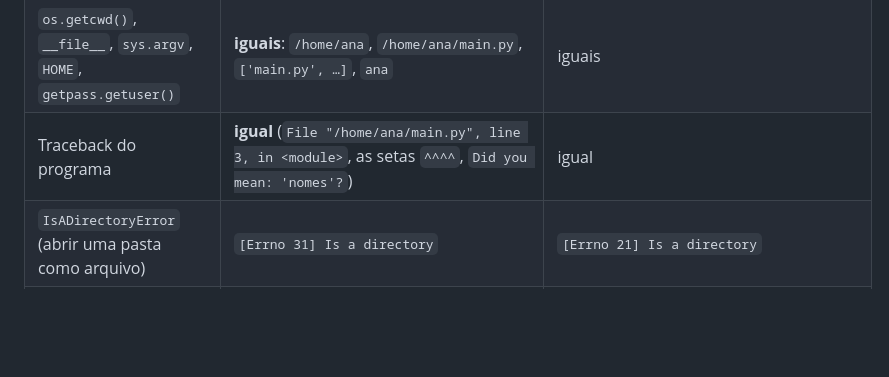
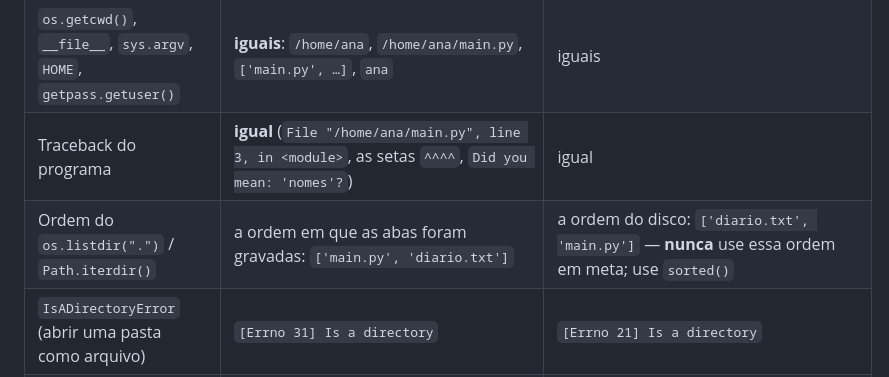
Before and after one commit to Wallysondevs/guia-python, a Markdown page: CONTRIBUINDO.md, the part around the change. Rendered like a GitHub page; blank space fills up the shorter version.

Commit message:
CONTRIBUINDO §4: ordem do listdir editor × lab

```diff
--- a/CONTRIBUINDO.md
+++ b/CONTRIBUINDO.md
@@ -154,6 +154,7 @@ No `.exercise`, `data-answer="a|b"` aceita respostas alternativas (a comparaçã
 | `sys.executable` | `/usr/bin/python3` (o editor imita o lab) | `/usr/bin/python3` |
 | `os.getcwd()`, `__file__`, `sys.argv`, `HOME`, `getpass.getuser()` | **iguais**: `/home/ana`, `/home/ana/main.py`, `['main.py', …]`, `ana` | iguais |
 | Traceback do programa | **igual** (`File "/home/ana/main.py", line 3, in <module>`, as setas `^^^^`, `Did you mean: 'nomes'?`) | igual |
+| Ordem do `os.listdir(".")` / `Path.iterdir()` | a ordem em que as abas foram gravadas: `['main.py', 'diario.txt']` | a ordem do disco: `['diario.txt', 'main.py']` — **nunca** use essa ordem em meta; use `sorted()` |
 | `IsADirectoryError` (abrir uma pasta como arquivo) | `[Errno 31] Is a directory` | `[Errno 21] Is a directory` |
 | Traceback que passa pela biblioteca padrão (`json`, `asyncio.run`…) | **igual**: o editor mostra `File "/usr/lib/python3.14/json/decoder.py", line 345, in decode` e esconde os quadros internos dele. **Ressalva:** como o editor é o 3.14.2 e o lab o 3.14.4, alguns módulos da biblioteca mudaram uma linha e o número sai 1 a menos no editor (ex.: `enum.py` 707 × 708, `pathlib` `read_text` 787 × 788); `json` e `dataclasses` batem. Não use número de linha da biblioteca em meta. Só o `traceback.print_exc()`/`format_exc()` chamado pelo próprio programa mostra o caminho real do editor (`/lib/python314.zip/json/decoder.py`) | `File "/usr/lib/python3.14/json/decoder.py", line 345, in decode` |
 | `print("oi", end="")` e depois um erro | `oiTraceback (most recent call last):` (igual ao lab) | igual |
```
